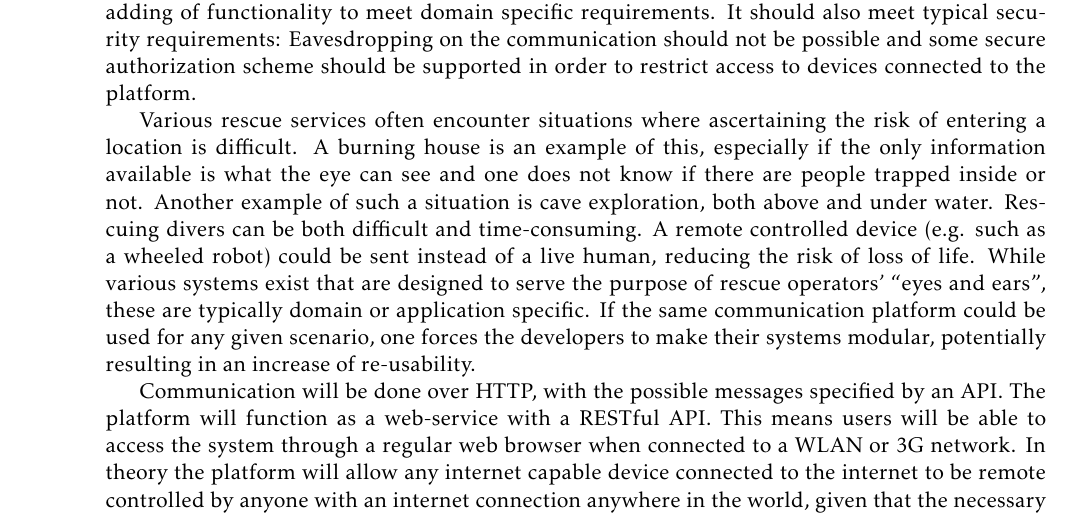
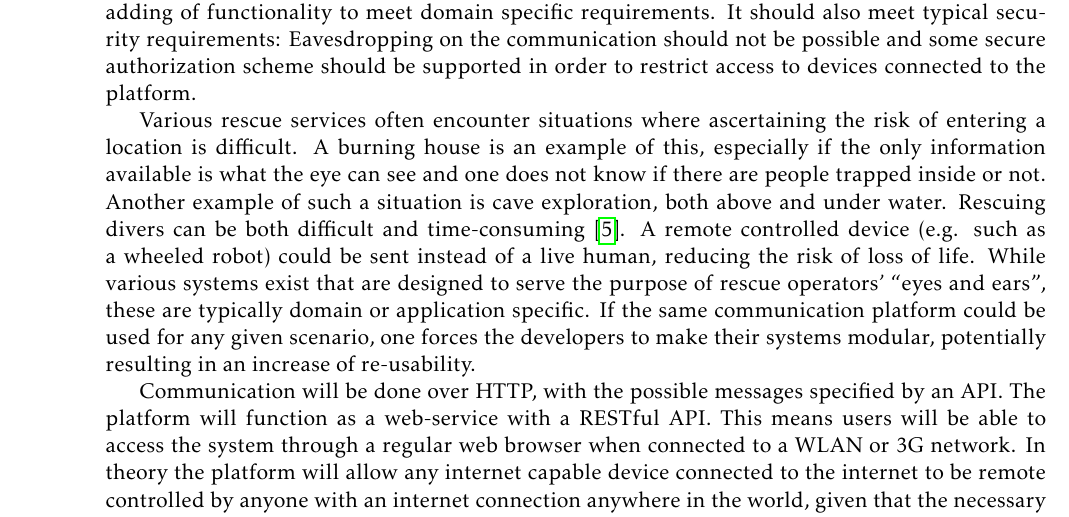
Before and after one commit to tverrkraftig/technical-report, a LaTeX thesis (report.tex, which reads introduction/introduction.tex): part of page 4 of 24, cut so that both start at the same text. Compiled offline with pdfLaTeX.

Commit message:
inserted reference to the dead divers

```diff
--- a/introduction/introduction.tex
+++ b/introduction/introduction.tex
@@ -15,7 +15,7 @@ It should also meet typical security requirements: Eavesdropping on the communic
 
 Various rescue services often encounter situations where ascertaining the risk of entering a location is difficult. A burning house is an example of this, especially if the only information available is what the eye can see and one does not know if there are people trapped inside or not.
 Another example of such a situation is cave exploration, both above and under water.
-Rescuing divers can be both difficult and time-consuming.  %TODO: insert reference to  http://www.ranablad.no/nyheter/article7154581.ece
+Rescuing divers can be both difficult and time-consuming~\citep{rana-divers}.
 A remote controlled device (e.g. such as a wheeled robot) could be sent instead of a live human, reducing the risk of loss of life.
 While various systems exist that are designed to serve the purpose of rescue operators' ``eyes and ears'', these are typically domain or application specific.
 If the same communication platform could be used for any given scenario, one forces the developers to make their systems modular, potentially resulting in an increase of re-usability.
```
